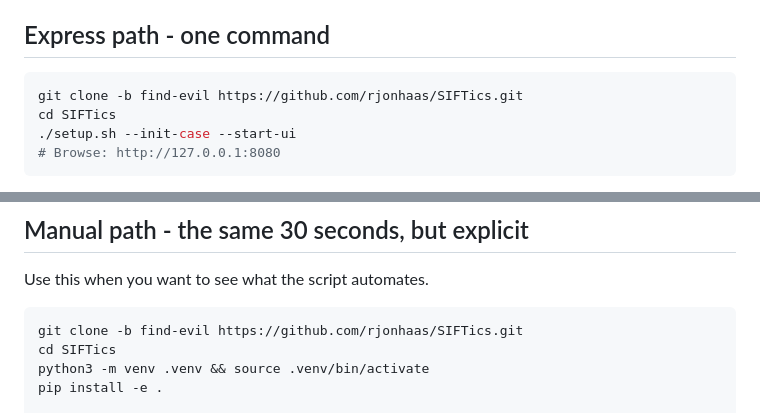
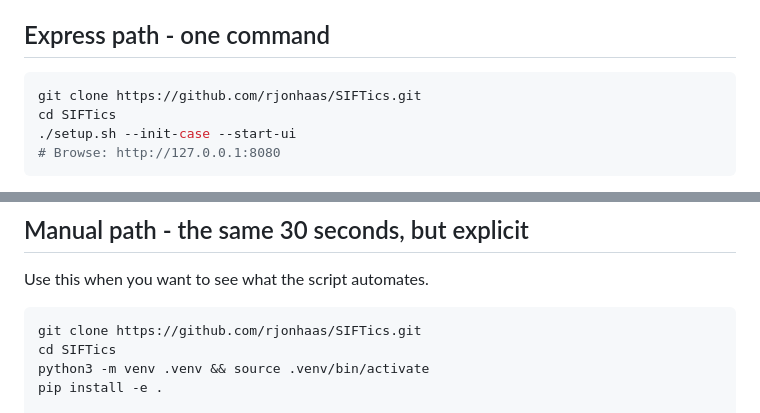
Before and after one commit to rjonhaas/SIFTics, a Markdown page: docs/QUICKSTART.md, 2 parts joined by grey strips. GitHub-like rendering.

````diff
--- a/docs/QUICKSTART.md
+++ b/docs/QUICKSTART.md
@@ -5,7 +5,7 @@ Tested on a fresh **SANS SIFT 2026.04 OVA**, on **WSL-Ubuntu-22.04 + SIFT-server
 ## Express path - one command
 
 ```bash
-git clone -b find-evil https://github.com/rjonhaas/SIFTics.git
+git clone https://github.com/rjonhaas/SIFTics.git
 cd SIFTics
 ./setup.sh --init-case --start-ui
 # Browse: http://127.0.0.1:8080
@@ -36,7 +36,7 @@ The script:
 Use this when you want to see what the script automates.
 
 ```bash
-git clone -b find-evil https://github.com/rjonhaas/SIFTics.git
+git clone https://github.com/rjonhaas/SIFTics.git
 cd SIFTics
 python3 -m venv .venv && source .venv/bin/activate
 pip install -e .
````
Also changed, not shown: README.md (+1 -1 lines), docs/datasets.md (+1 -1 lines).
